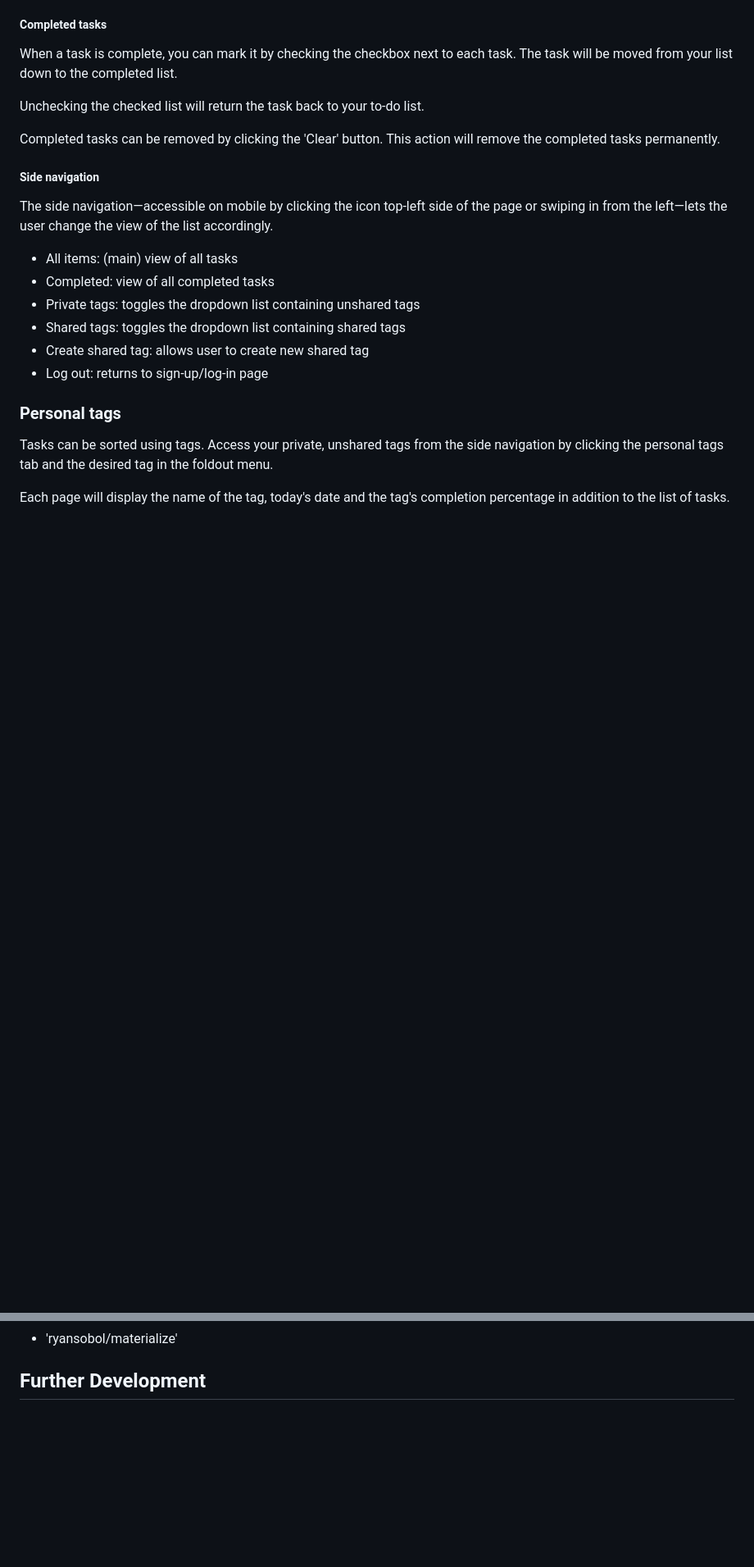
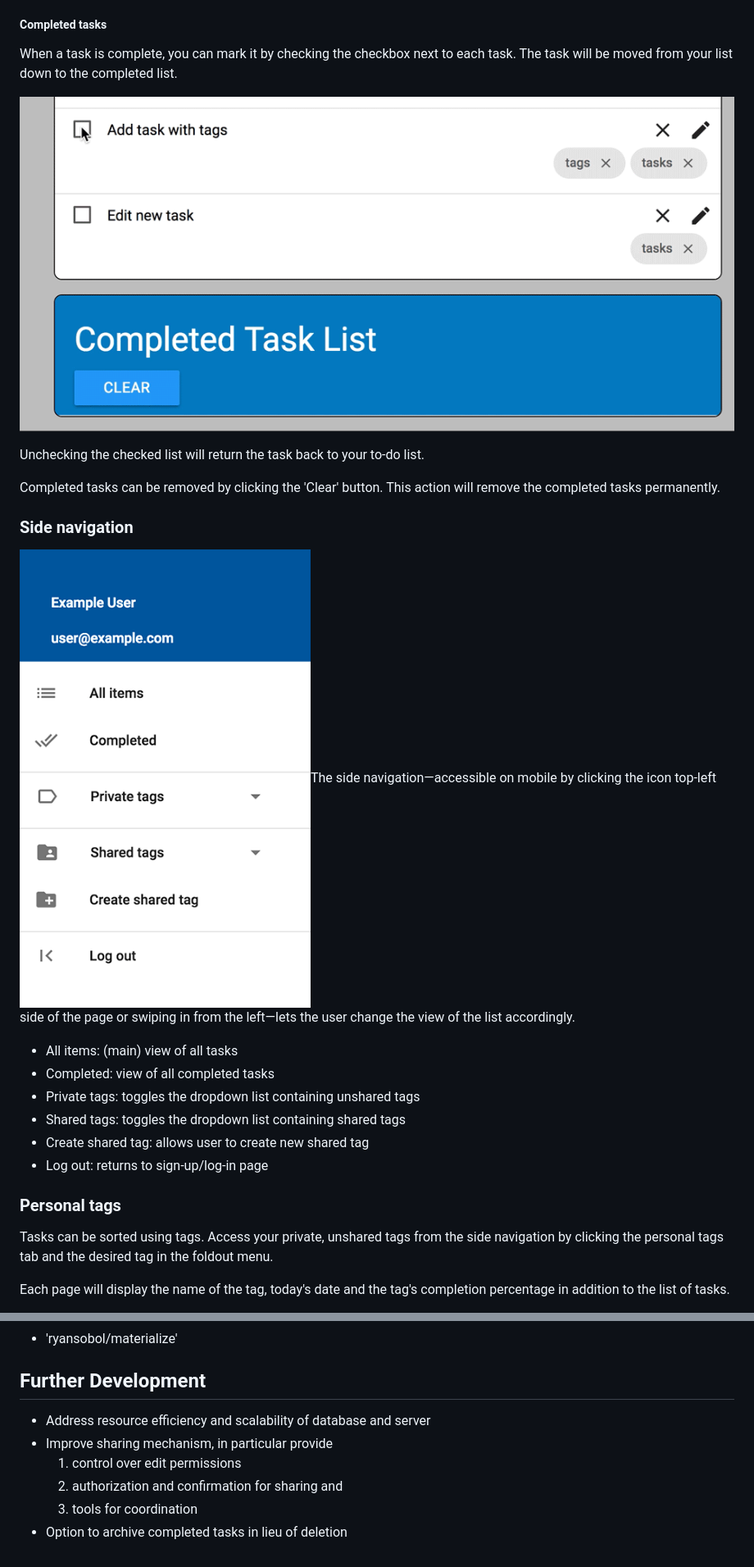
Before and after one commit to brianjleeofcl/Angular-to-do-list, a Markdown page: README.md, 2 parts joined by grey strips. Shown: that part at 82% size. Rendered like a GitHub page; pictures changed too: readme/completetask.gif (added), readme/sidenav.png (added); blank space fills up the shorter version.

Commit message:
Readme, draft 1

```diff
--- a/README.md
+++ b/README.md
@@ -52,13 +52,16 @@ You may edit one task at a time; clicking on the edit icon of a different task w
 
 When a task is complete, you can mark it by checking the checkbox next to each task. The task will be moved from your list down to the completed list.
 
+![Completing tasks](/readme/completetask.gif)
+
 Unchecking the checked list will return the task back to your to-do list.
 
 Completed tasks can be removed by clicking the 'Clear' button. This action will remove the completed tasks permanently.
 
-##### Side navigation
+### Side navigation
 
-The side navigation—accessible on mobile by clicking the icon top-left side of the page or swiping in from the left—lets the user change the view of the list accordingly.
+![Side-nav](/readme/sidenav.png)The side navigation—accessible on mobile by clicking the icon top-left side of the page or swiping in from the left—lets the user change the view of the list accordingly.
+
 - All items: (main) view of all tasks
 - Completed: view of all completed tasks
 - Private tags: toggles the dropdown list containing unshared tags
@@ -99,3 +111,10 @@ New tasks added from individual tag pages will have the associated tag attached
 * 'ryansobol/materialize'
 
 ## Further Development
+
+- Address resource efficiency and scalability of database and server
+- Improve sharing mechanism, in particular provide
+  1. control over edit permissions
+  1. authorization and confirmation for sharing and
+  1. tools for coordination
+- Option to archive completed tasks in lieu of deletion
```
Also changed, not shown: other parts of README.md (+11 -2 lines), readme/newsharedtag.png (added).
